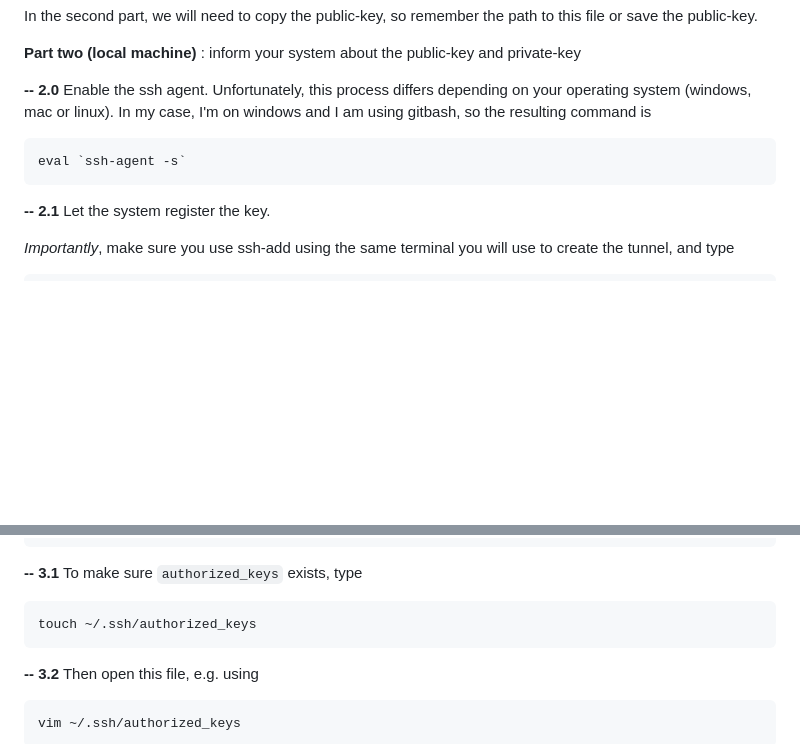
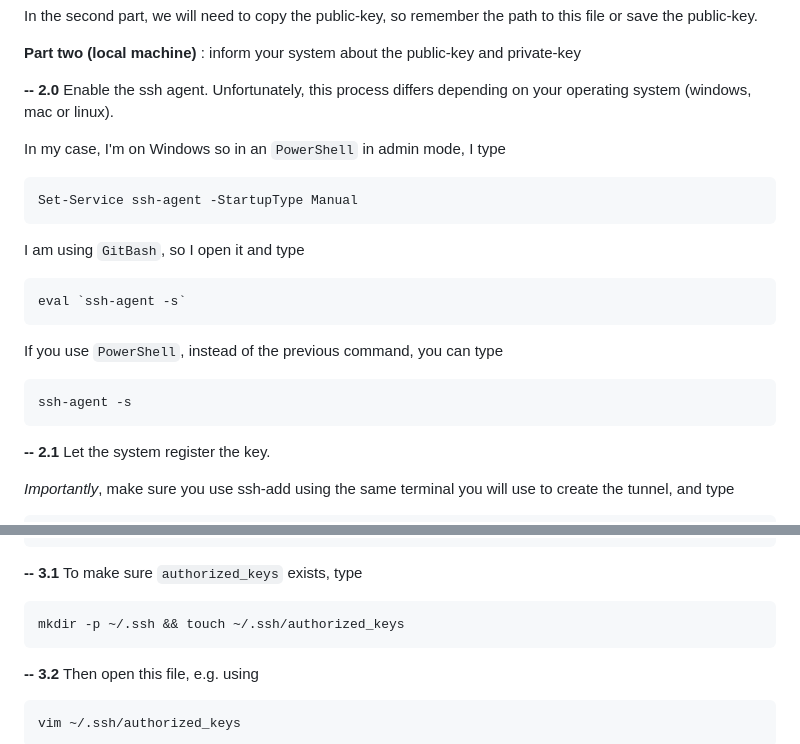
Before and after one commit to Nils-Laurent/Nils-Laurent.github.io, a Markdown page: assets/notes/tuto_cbp.md, 2 parts joined by grey strips. GitHub-like rendering; blank space fills up the shorter version.

Commit message:
update tuto CBP

````diff
--- a/assets/notes/tuto_cbp.md
+++ b/assets/notes/tuto_cbp.md
@@ -161,10 +161,18 @@ In the second part, we will need to copy the public-key, so remember the path to
 
 **-- 2.0**
 Enable the ssh agent. Unfortunately, this process differs depending on your operating system (windows, mac or linux).
-In my case, I'm on windows and I am using gitbash, so the resulting command is
 
+In my case, I'm on Windows so in an `PowerShell` in admin mode, I type
+```
+Set-Service ssh-agent -StartupType Manual
+```
+I am using `GitBash`, so I open it and type
 ```
 eval `ssh-agent -s`
+```
+If you use `PowerShell`, instead of the previous command, you can type
+```
+ssh-agent -s
 ```
 
 **-- 2.1**
@@ -195,7 +203,7 @@ ssh ssh.ens-lyon.fr
 **-- 3.1**
 To make sure `authorized_keys` exists, type
 ```
-touch ~/.ssh/authorized_keys
+mkdir -p ~/.ssh && touch ~/.ssh/authorized_keys
 ```
 
 **-- 3.2**
````
Also changed, not shown: other parts of assets/notes/tuto_cbp.md (+1 -2 lines).
